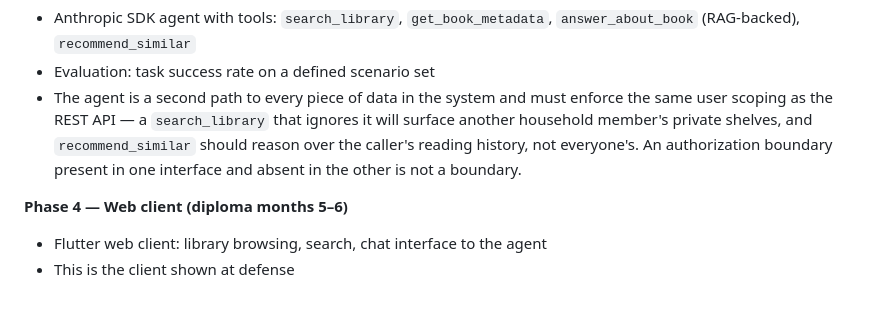
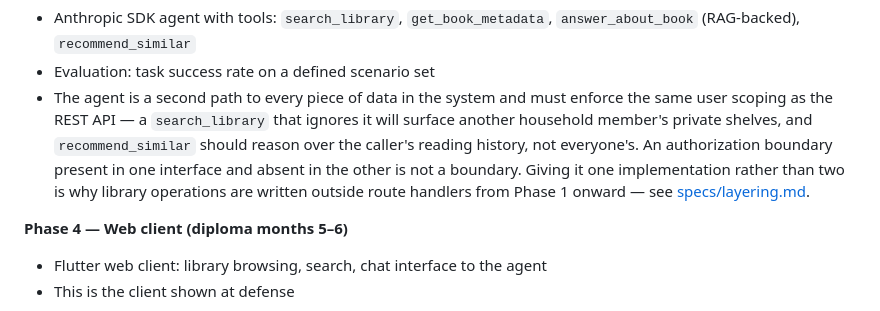
Before and after one commit to eugene-chekan/libra, a Markdown page: docs/architecture.md, the part around the change. Drawn GitHub-style.

```diff
--- a/docs/architecture.md
+++ b/docs/architecture.md
@@ -51,7 +51,9 @@ this phase.
   ignores it will surface another household member's private shelves, and
   `recommend_similar` should reason over the caller's reading history, not
   everyone's. An authorization boundary present in one interface and absent
-  in the other is not a boundary.
+  in the other is not a boundary. Giving it one implementation rather than
+  two is why library operations are written outside route handlers from
+  Phase 1 onward — see [specs/layering.md](specs/layering.md).
 
 **Phase 4 — Web client (diploma months 5–6)**
 - Flutter web client: library browsing, search, chat interface to the agent
```
Also changed, not shown: docs/specs/layering.md (added, +172 -0 lines).
